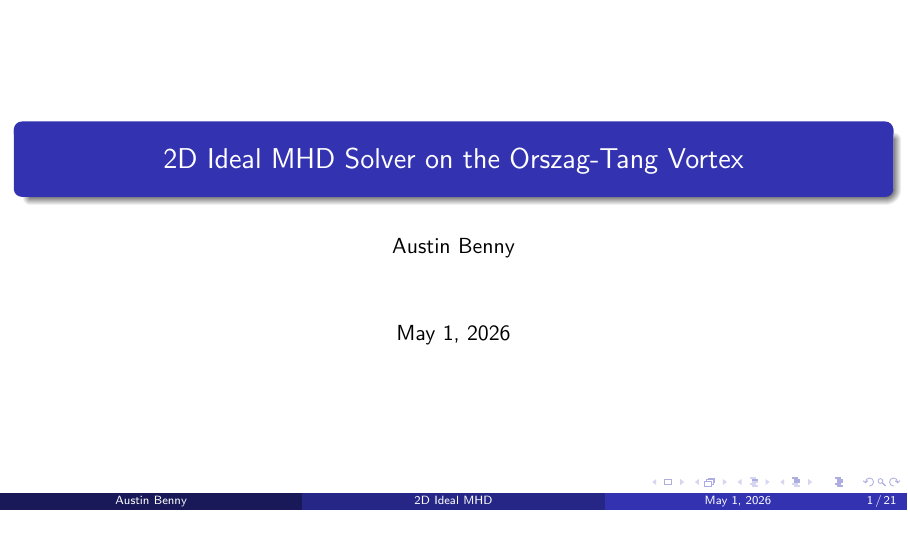
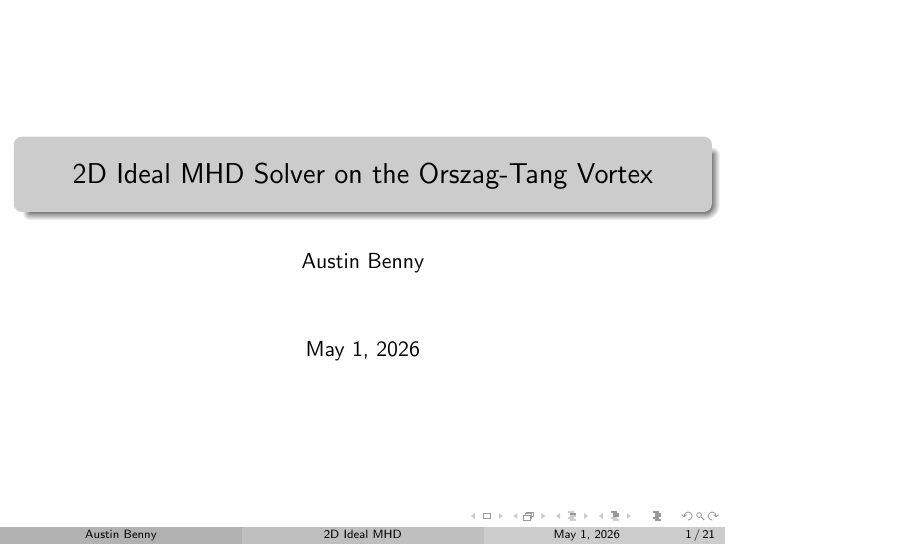
Before and after one commit to austinbenny/mhd-vortex-python, LaTeX slides (presentation/slides.tex): page 1 of 21. Compiled offline with pdfLaTeX.

Commit message:
[CHANGED] changing theme for slides

```diff
--- a/presentation/slides.tex
+++ b/presentation/slides.tex
@@ -1,6 +1,6 @@
-\documentclass[aspectratio=169]{beamer}
+\documentclass[aspectratio=43]{beamer}
 \usetheme{Madrid}
-\usecolortheme{default}
+\usecolortheme{seagull}
 
 \usepackage{graphicx}
 \usepackage{amsmath, amssymb, bm}
```
